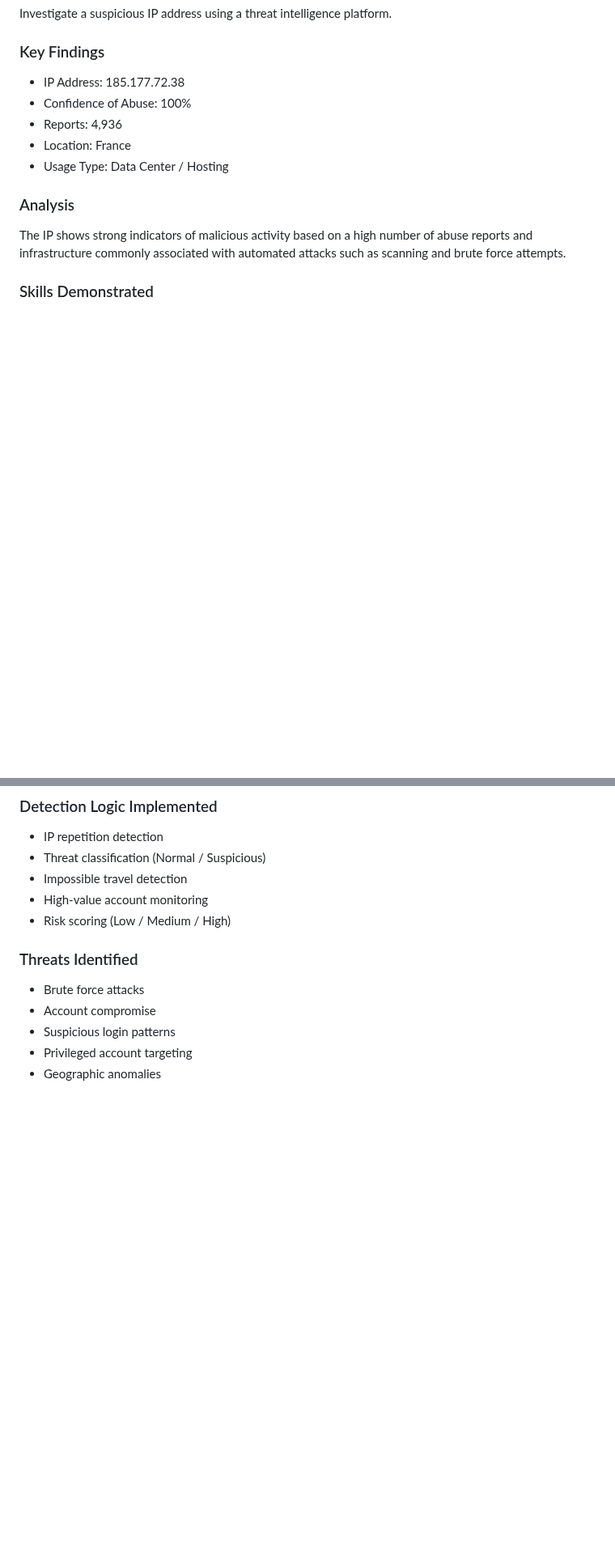
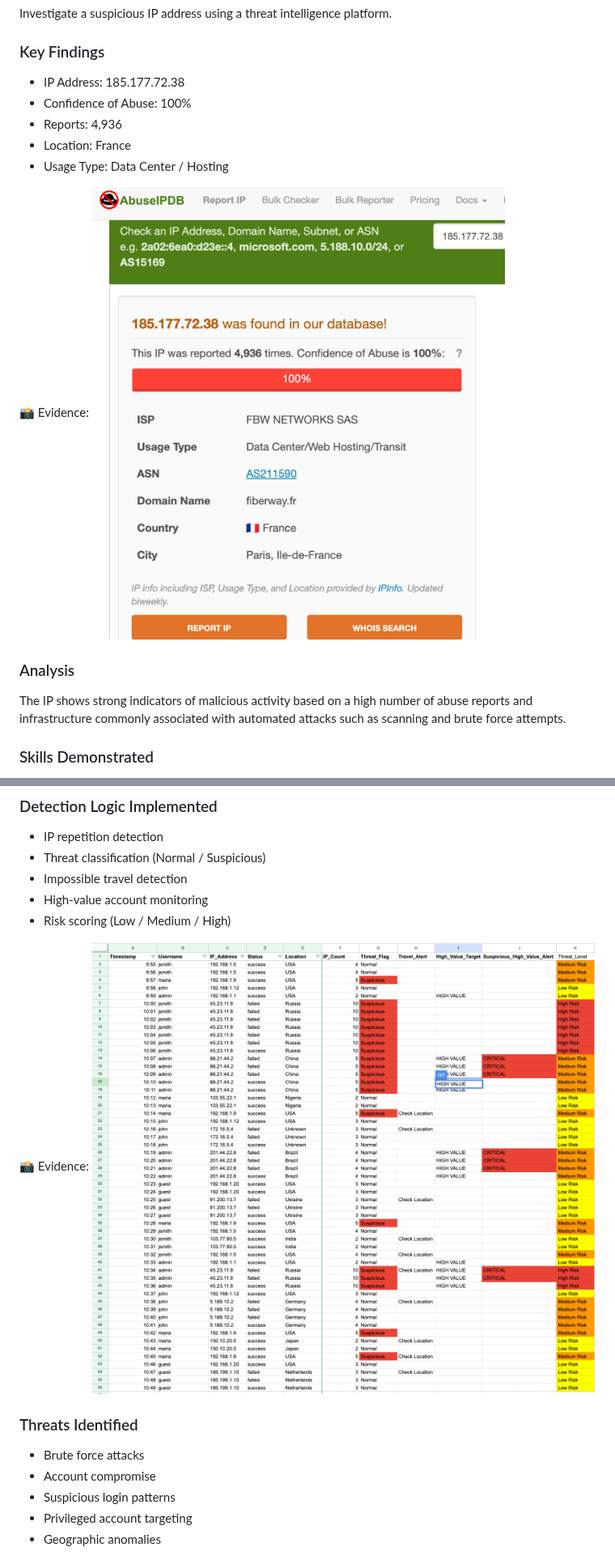
Before and after one commit to major33-cyops/cybersecurity-investigations-portfolio, a Markdown page: README2.md, 2 parts joined by grey strips. Shown at 81% size. GitHub-like rendering; blank space fills up the shorter version.

```diff
--- a/README2.md
+++ b/README2.md
@@ -72,6 +72,9 @@ Investigate a suspicious IP address using a threat intelligence platform.
 - Location: France
 - Usage Type: Data Center / Hosting
 
+📸 Evidence:
+![AbuseIPDB Result](images/abuseipdb.png)
+
 ### Analysis
 The IP shows strong indicators of malicious activity based on a high number of abuse reports and infrastructure commonly associated with automated attacks such as scanning and brute force attempts.
 
@@ -95,6 +98,9 @@ Note: All IP addresses and log data shown in this project are part of a simulate
 - Impossible travel detection
 - High-value account monitoring
 - Risk scoring (Low / Medium / High)
+
+📸 Evidence:
+![Log Analysis Dashboard](images/log-analysis.png)
 
 ### Threats Identified
 - Brute force attacks
```
